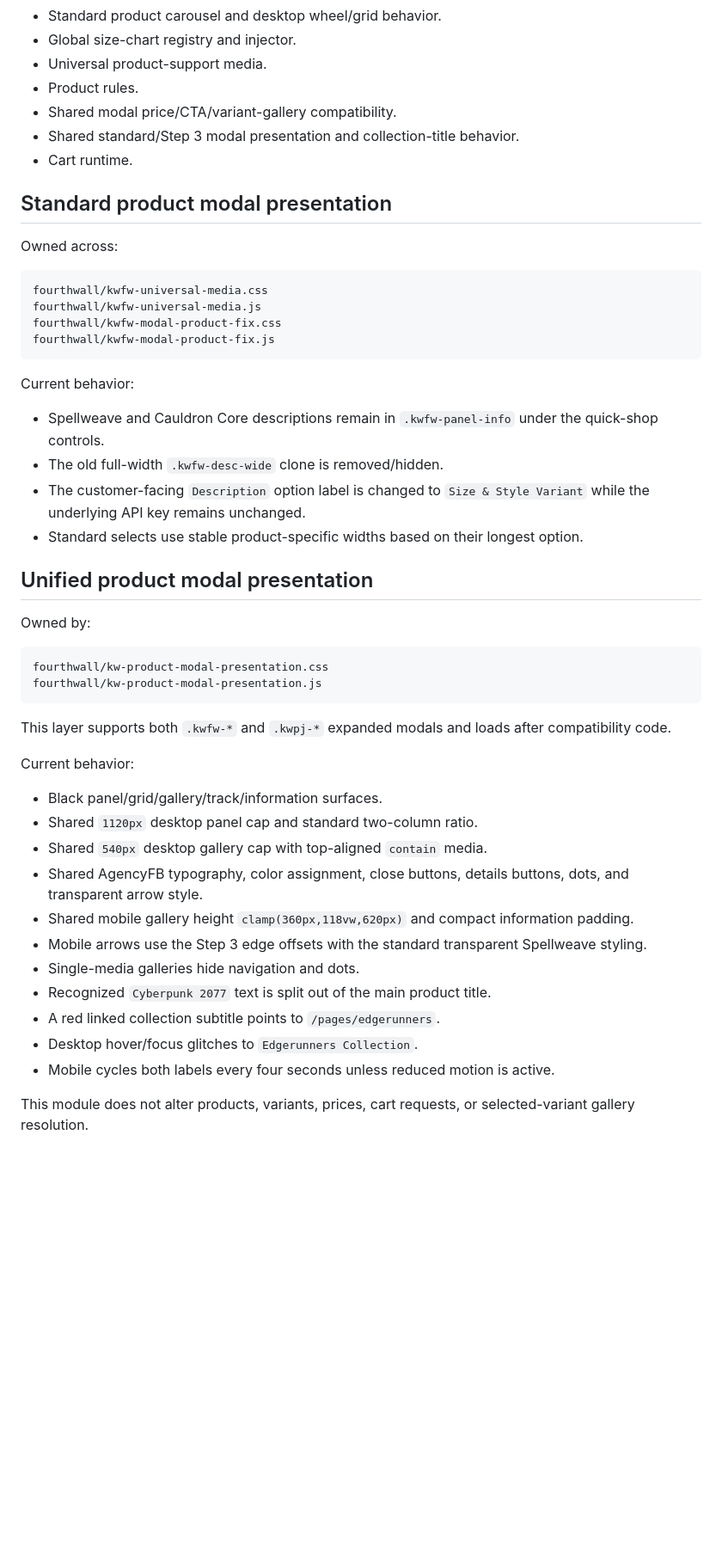
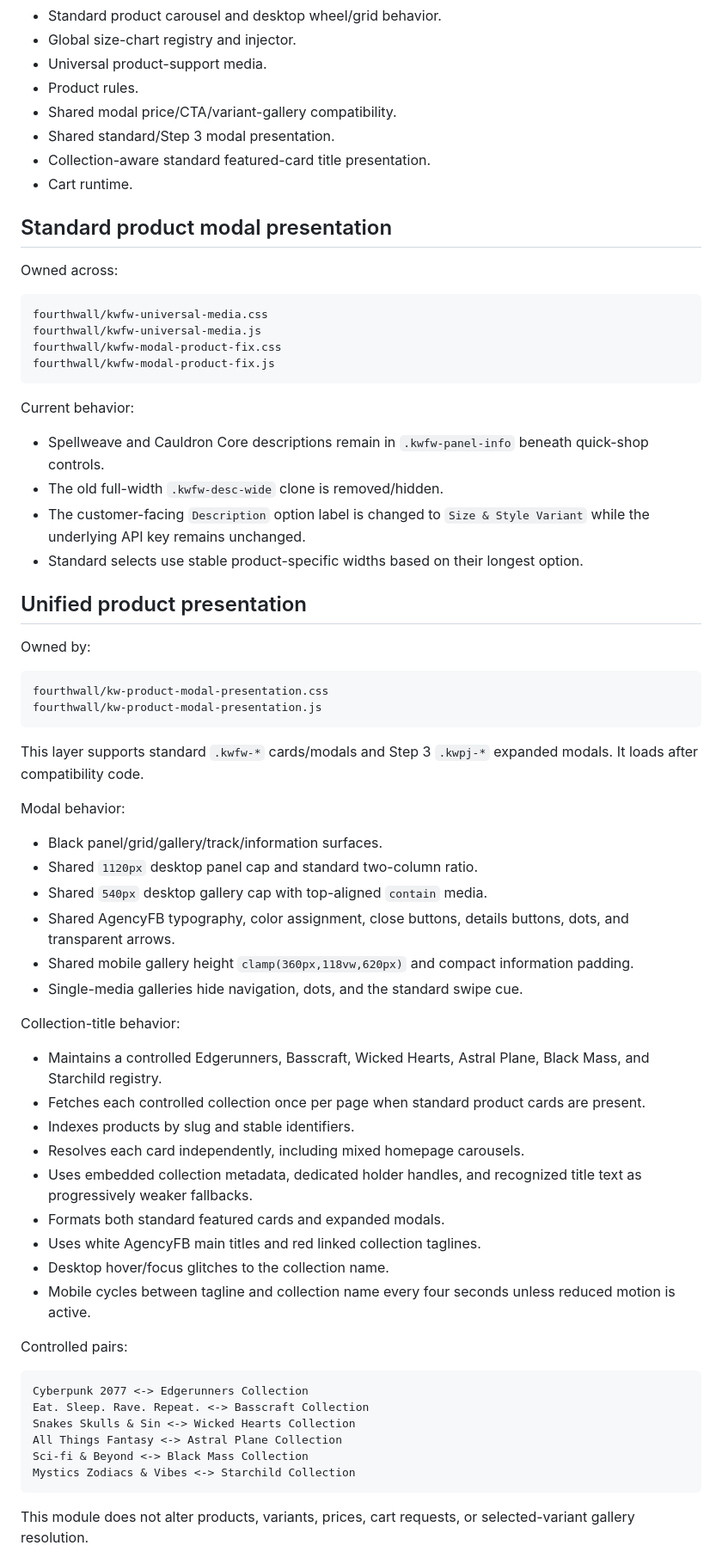
Before and after one commit to Knight-Witch/kw-site-widgets, a Markdown page: fourthwall/global/README.md, the part around one of its changes. Shown at 86% size. Rendered like a GitHub page; blank space fills up the shorter version.

Commit message:
Update global README for featured-card collections

````diff
--- a/fourthwall/global/README.md
+++ b/fourthwall/global/README.md
@@ -53,7 +53,8 @@ The exact dependency order is documented in `/ARCHITECTURE.md`.
 - Universal product-support media.
 - Product rules.
 - Shared modal price/CTA/variant-gallery compatibility.
-- Shared standard/Step 3 modal presentation and collection-title behavior.
+- Shared standard/Step 3 modal presentation.
+- Collection-aware standard featured-card title presentation.
 - Cart runtime.
 
 ## Standard product modal presentation
@@ -69,12 +70,12 @@ fourthwall/kwfw-modal-product-fix.js
 
 Current behavior:
 
-- Spellweave and Cauldron Core descriptions remain in `.kwfw-panel-info` under the quick-shop controls.
+- Spellweave and Cauldron Core descriptions remain in `.kwfw-panel-info` beneath quick-shop controls.
 - The old full-width `.kwfw-desc-wide` clone is removed/hidden.
 - The customer-facing `Description` option label is changed to `Size & Style Variant` while the underlying API key remains unchanged.
 - Standard selects use stable product-specific widths based on their longest option.
 
-## Unified product modal presentation
+## Unified product presentation
 
 Owned by:
 
@@ -83,21 +84,39 @@ fourthwall/kw-product-modal-presentation.css
 fourthwall/kw-product-modal-presentation.js
 ```
 
-This layer supports both `.kwfw-*` and `.kwpj-*` expanded modals and loads after compatibility code.
+This layer supports standard `.kwfw-*` cards/modals and Step 3 `.kwpj-*` expanded modals. It loads after compatibility code.
 
-Current behavior:
+Modal behavior:
 
 - Black panel/grid/gallery/track/information surfaces.
 - Shared `1120px` desktop panel cap and standard two-column ratio.
 - Shared `540px` desktop gallery cap with top-aligned `contain` media.
-- Shared AgencyFB typography, color assignment, close buttons, details buttons, dots, and transparent arrow style.
+- Shared AgencyFB typography, color assignment, close buttons, details buttons, dots, and transparent arrows.
 - Shared mobile gallery height `clamp(360px,118vw,620px)` and compact information padding.
-- Mobile arrows use the Step 3 edge offsets with the standard transparent Spellweave styling.
-- Single-media galleries hide navigation and dots.
-- Recognized `Cyberpunk 2077` text is split out of the main product title.
-- A red linked collection subtitle points to `/pages/edgerunners`.
-- Desktop hover/focus glitches to `Edgerunners Collection`.
-- Mobile cycles both labels every four seconds unless reduced motion is active.
+- Single-media galleries hide navigation, dots, and the standard swipe cue.
+
+Collection-title behavior:
+
+- Maintains a controlled Edgerunners, Basscraft, Wicked Hearts, Astral Plane, Black Mass, and Starchild registry.
+- Fetches each controlled collection once per page when standard product cards are present.
+- Indexes products by slug and stable identifiers.
+- Resolves each card independently, including mixed homepage carousels.
+- Uses embedded collection metadata, dedicated holder handles, and recognized title text as progressively weaker fallbacks.
+- Formats both standard featured cards and expanded modals.
+- Uses white AgencyFB main titles and red linked collection taglines.
+- Desktop hover/focus glitches to the collection name.
+- Mobile cycles between tagline and collection name every four seconds unless reduced motion is active.
+
+Controlled pairs:
+
+```text
+Cyberpunk 2077 <-> Edgerunners Collection
+Eat. Sleep. Rave. Repeat. <-> Basscraft Collection
+Snakes Skulls & Sin <-> Wicked Hearts Collection
+All Things Fantasy <-> Astral Plane Collection
+Sci-fi & Beyond <-> Black Mass Collection
+Mystics Zodiacs & Vibes <-> Starchild Collection
+```
 
 This module does not alter products, variants, prices, cart requests, or selected-variant gallery resolution.
 
````
Also changed, not shown: other parts of fourthwall/global/README.md (+7 -6 lines).
